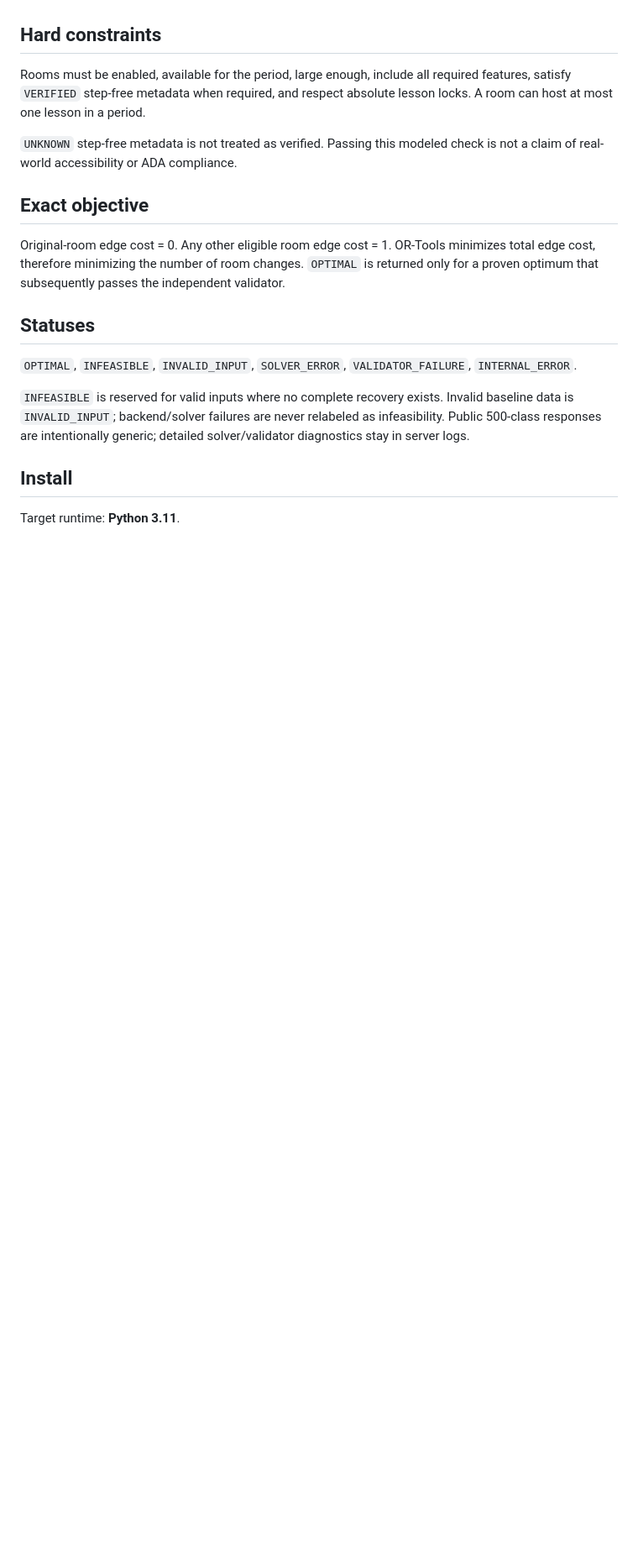
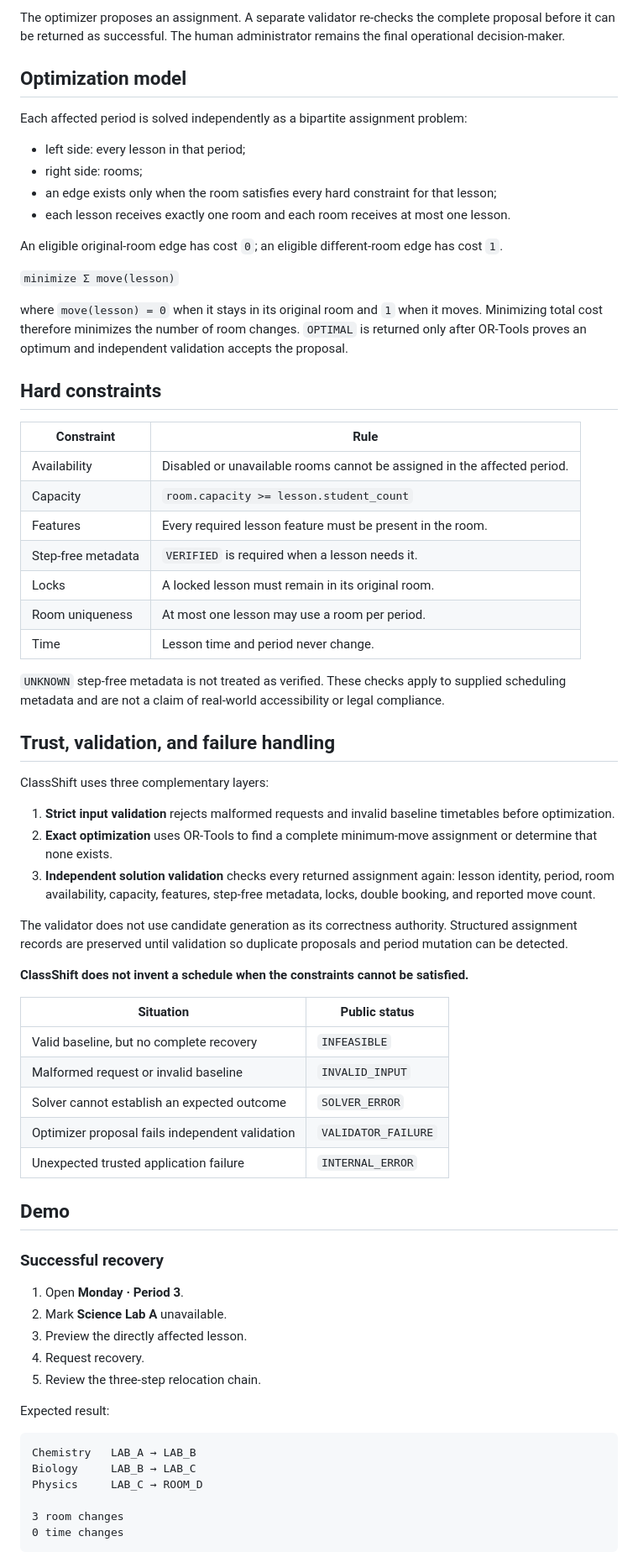
Before and after one commit to saikiranpulagalla/classshift, a Markdown page: README.md, the part around one of its changes. Shown at 84% size. GitHub-like rendering; blank space fills up the shorter version.

````diff
--- a/README.md
+++ b/README.md
@@ -32,16 +73,72 @@ ClassShift changes room assignments only. It does not change time/period, teache
+The optimizer proposes an assignment. A separate validator re-checks the complete proposal before it can be returned as successful. The human administrator remains the final operational decision-maker.
+
+## Optimization model
+
+Each affected period is solved independently as a bipartite assignment problem:
+
+- left side: every lesson in that period;
+- right side: rooms;
+- an edge exists only when the room satisfies every hard constraint for that lesson;
+- each lesson receives exactly one room and each room receives at most one lesson.
+
+An eligible original-room edge has cost `0`; an eligible different-room edge has cost `1`.
+
+`minimize Σ move(lesson)`
+
+where `move(lesson) = 0` when it stays in its original room and `1` when it moves. Minimizing total cost therefore minimizes the number of room changes. `OPTIMAL` is returned only after OR-Tools proves an optimum and independent validation accepts the proposal.
 
 ## Hard constraints
-Rooms must be enabled, available for the period, large enough, include all required features, satisfy `VERIFIED` step-free metadata when required, and respect absolute lesson locks. A room can host at most one lesson in a period.
 
-`UNKNOWN` step-free metadata is not treated as verified. Passing this modeled check is not a claim of real-world accessibility or ADA compliance.
+| Constraint | Rule |
+|---|---|
+| Availability | Disabled or unavailable rooms cannot be assigned in the affected period. |
+| Capacity | `room.capacity >= lesson.student_count` |
+| Features | Every required lesson feature must be present in the room. |
+| Step-free metadata | `VERIFIED` is required when a lesson needs it. |
+| Locks | A locked lesson must remain in its original room. |
+| Room uniqueness | At most one lesson may use a room per period. |
+| Time | Lesson time and period never change. |
 
-## Exact objective
-Original-room edge cost = 0. Any other eligible room edge cost = 1. OR-Tools minimizes total edge cost, therefore minimizing the number of room changes. `OPTIMAL` is returned only for a proven optimum that subsequently passes the independent validator.
+`UNKNOWN` step-free metadata is not treated as verified. These checks apply to supplied scheduling metadata and are not a claim of real-world accessibility or legal compliance.
 
-## Statuses
-`OPTIMAL`, `INFEASIBLE`, `INVALID_INPUT`, `SOLVER_ERROR`, `VALIDATOR_FAILURE`, `INTERNAL_ERROR`.
+## Trust, validation, and failure handling
 
-`INFEASIBLE` is reserved for valid inputs where no complete recovery exists. Invalid baseline data is `INVALID_INPUT`; backend/solver failures are never relabeled as infeasibility. Public 500-class responses are intentionally generic; detailed solver/validator diagnostics stay in server logs.
+ClassShift uses three complementary layers:
 
-## Install
-Target runtime: **Python 3.11**.
+1. **Strict input validation** rejects malformed requests and invalid baseline timetables before optimization.
+2. **Exact optimization** uses OR-Tools to find a complete minimum-move assignment or determine that none exists.
+3. **Independent solution validation** checks every returned assignment again: lesson identity, period, room availability, capacity, features, step-free metadata, locks, double booking, and reported move count.
+
+The validator does not use candidate generation as its correctness authority. Structured assignment records are preserved until validation so duplicate proposals and period mutation can be detected.
+
+**ClassShift does not invent a schedule when the constraints cannot be satisfied.**
+
+| Situation | Public status |
+|---|---|
+| Valid baseline, but no complete recovery | `INFEASIBLE` |
+| Malformed request or invalid baseline | `INVALID_INPUT` |
+| Solver cannot establish an expected outcome | `SOLVER_ERROR` |
+| Optimizer proposal fails independent validation | `VALIDATOR_FAILURE` |
+| Unexpected trusted application failure | `INTERNAL_ERROR` |
+
+## Demo
+
+### Successful recovery
+
+1. Open **Monday · Period 3**.
+2. Mark **Science Lab A** unavailable.
+3. Preview the directly affected lesson.
+4. Request recovery.
+5. Review the three-step relocation chain.
+
+Expected result:
+
+```text
+Chemistry   LAB_A → LAB_B
+Biology     LAB_B → LAB_C
+Physics     LAB_C → ROOM_D
+
+3 room changes
+0 time changes
+```
+
````
Also changed, not shown: other parts of README.md (+158 -54 lines).
